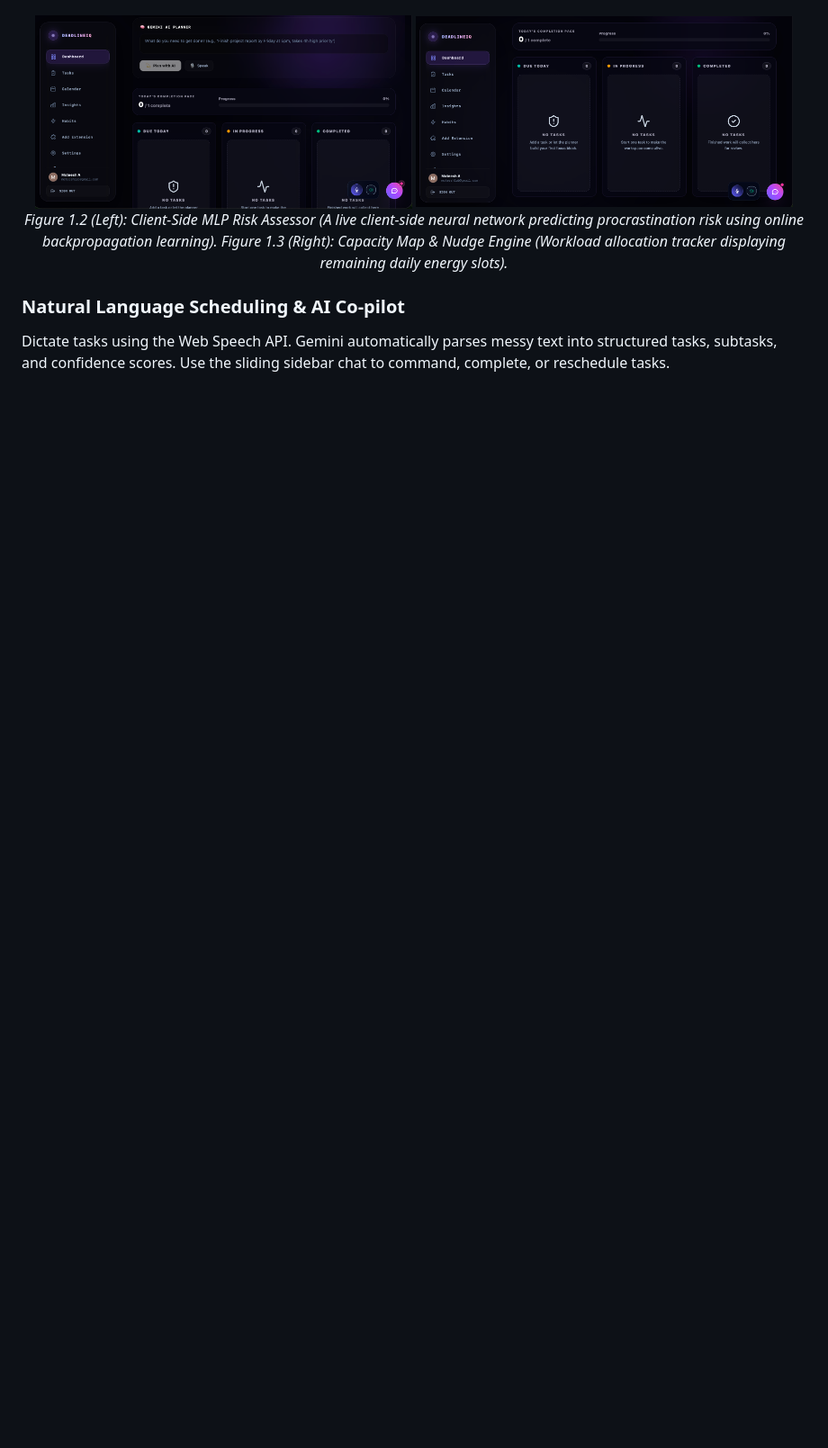
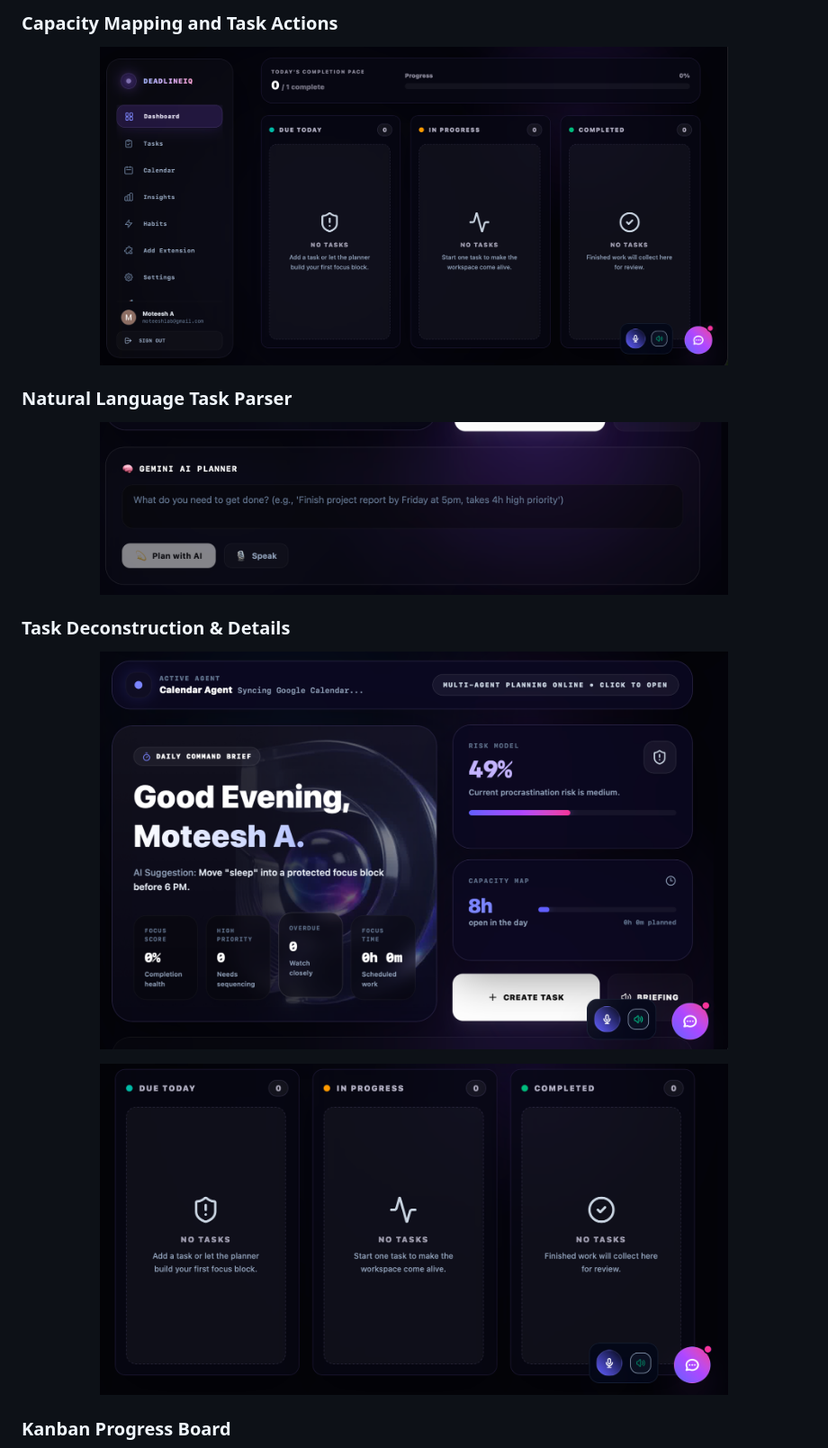
Before and after one commit to MoteeshA/deadlineiq, a Markdown page: README.md, the part around one of its changes. Shown at 90% size. Rendered like a GitHub page; folded sections open; blank space fills up the shorter version.

```diff
--- a/README.md
+++ b/README.md
@@ -17,12 +49,21 @@ The main dashboard page features floating telemetry modules, active multi-agent
+### Capacity Mapping and Task Actions
+<p align="center">
+  <img src="screenshots/dashboard3.png" width="80%" alt="Capacity Mapping" />
+</p>
+
+### Natural Language Task Parser
+<p align="center">
+  <img src="screenshots/gemini AI planner.png" width="80%" alt="Gemini AI Planner" />
+</p>
+
+### Task Deconstruction & Details
+<p align="center">
+  <img src="screenshots/taskcreation.png" width="80%" alt="Subtask Builder" />
 </p>
 
 <p align="center">
-  <img src="screenshots/dashboard2.png" width="48%" alt="Local Neural Network Risk Model" />
-  <img src="screenshots/dashboard3.png" width="48%" alt="Capacity Mapping and Nudges" /><br />
-  <em>Figure 1.2 (Left): Client-Side MLP Risk Assessor (A live client-side neural network predicting procrastination risk using online backpropagation learning). Figure 1.3 (Right): Capacity Map & Nudge Engine (Workload allocation tracker displaying remaining daily energy slots).</em>
+  <img src="screenshots/taskbuilder.png" width="80%" alt="Task Builder Details" />
 </p>
 
-### Natural Language Scheduling & AI Co-pilot
-Dictate tasks using the Web Speech API. Gemini automatically parses messy text into structured tasks, subtasks, and confidence scores. Use the sliding sidebar chat to command, complete, or reschedule tasks.
-
+### Kanban Progress Board
 <p align="center">
```
Also changed, not shown: other parts of README.md (+47 -23 lines).
